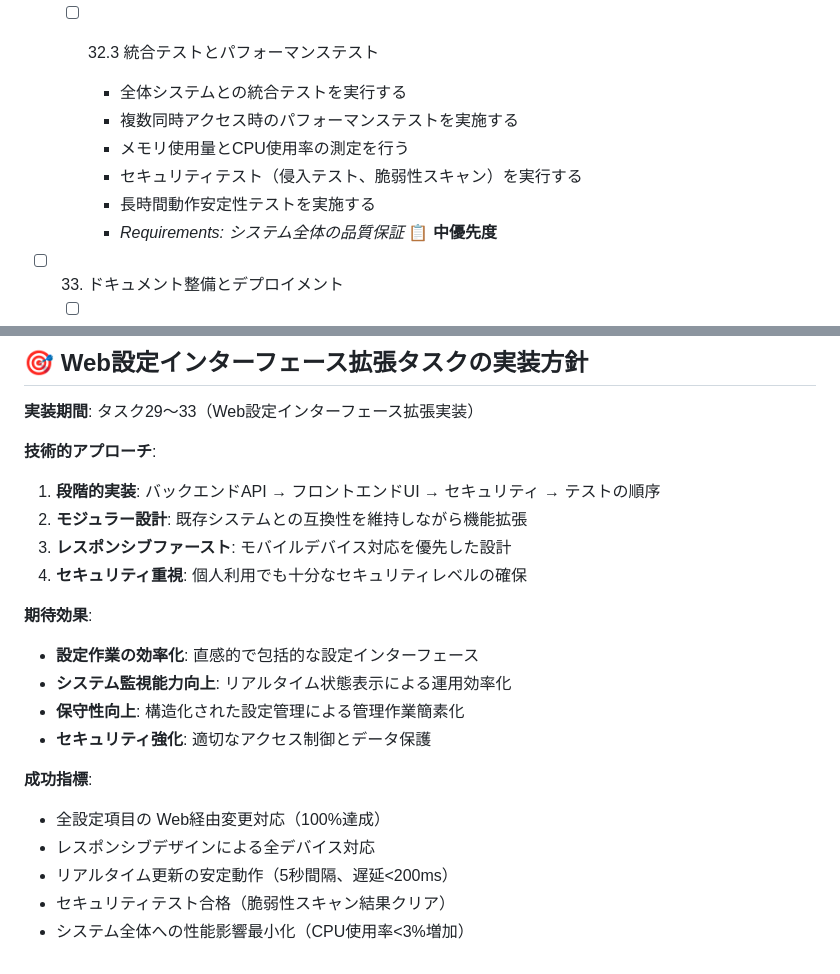
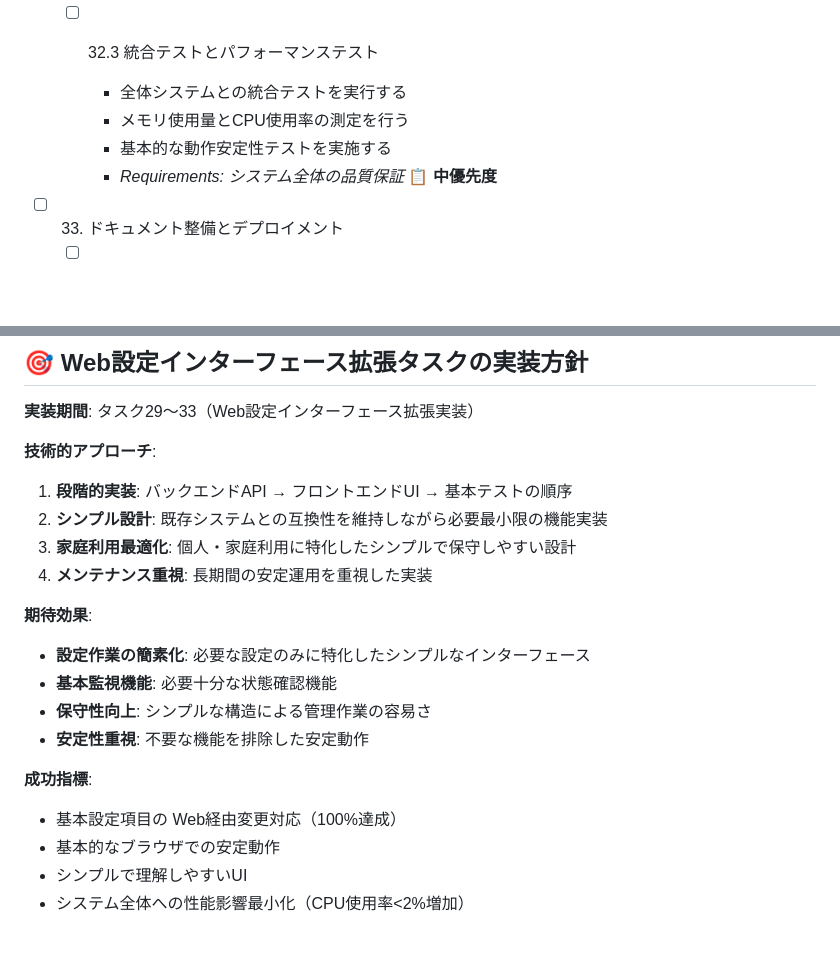
Before and after one commit to windschord/IoT_devices, a Markdown page: ntp_gps_pico2/tasks.md, 2 parts joined by grey strips. Rendered like a GitHub page; blank space fills up the shorter version.

```diff
--- a/ntp_gps_pico2/tasks.md
+++ b/ntp_gps_pico2/tasks.md
@@ -821,10 +798,8 @@
 
   - [ ] 32.3 統合テストとパフォーマンステスト
     - 全体システムとの統合テストを実行する
-    - 複数同時アクセス時のパフォーマンステストを実施する
     - メモリ使用量とCPU使用率の測定を行う
-    - セキュリティテスト（侵入テスト、脆弱性スキャン）を実行する
-    - 長時間動作安定性テストを実施する
+    - 基本的な動作安定性テストを実施する
     - _Requirements: システム全体の品質保証_ **📋 中優先度**
 
 - [ ] 33. ドキュメント整備とデプロイメント
@@ -847,20 +822,19 @@
 **実装期間**: タスク29〜33（Web設定インターフェース拡張実装）
 
 **技術的アプローチ**:
-1. **段階的実装**: バックエンドAPI → フロントエンドUI → セキュリティ → テストの順序
-2. **モジュラー設計**: 既存システムとの互換性を維持しながら機能拡張
-3. **レスポンシブファースト**: モバイルデバイス対応を優先した設計
-4. **セキュリティ重視**: 個人利用でも十分なセキュリティレベルの確保
+1. **段階的実装**: バックエンドAPI → フロントエンドUI → 基本テストの順序
+2. **シンプル設計**: 既存システムとの互換性を維持しながら必要最小限の機能実装
+3. **家庭利用最適化**: 個人・家庭利用に特化したシンプルで保守しやすい設計
+4. **メンテナンス重視**: 長期間の安定運用を重視した実装
 
 **期待効果**:
-- **設定作業の効率化**: 直感的で包括的な設定インターフェース
-- **システム監視能力向上**: リアルタイム状態表示による運用効率化
-- **保守性向上**: 構造化された設定管理による管理作業簡素化
-- **セキュリティ強化**: 適切なアクセス制御とデータ保護
+- **設定作業の簡素化**: 必要な設定のみに特化したシンプルなインターフェース
+- **基本監視機能**: 必要十分な状態確認機能
+- **保守性向上**: シンプルな構造による管理作業の容易さ
+- **安定性重視**: 不要な機能を排除した安定動作
 
 **成功指標**:
-- 全設定項目の Web経由変更対応（100%達成）
-- レスポンシブデザインによる全デバイス対応
-- リアルタイム更新の安定動作（5秒間隔、遅延<200ms）
-- セキュリティテスト合格（脆弱性スキャン結果クリア）
-- システム全体への性能影響最小化（CPU使用率<3%増加）
+- 基本設定項目の Web経由変更対応（100%達成）
+- 基本的なブラウザでの安定動作
+- シンプルで理解しやすいUI
+- システム全体への性能影響最小化（CPU使用率<2%増加）
```
Also changed, not shown: other parts of ntp_gps_pico2/tasks.md (+61 -84 lines), ntp_gps_pico2/design.md (+0 -34 lines).
